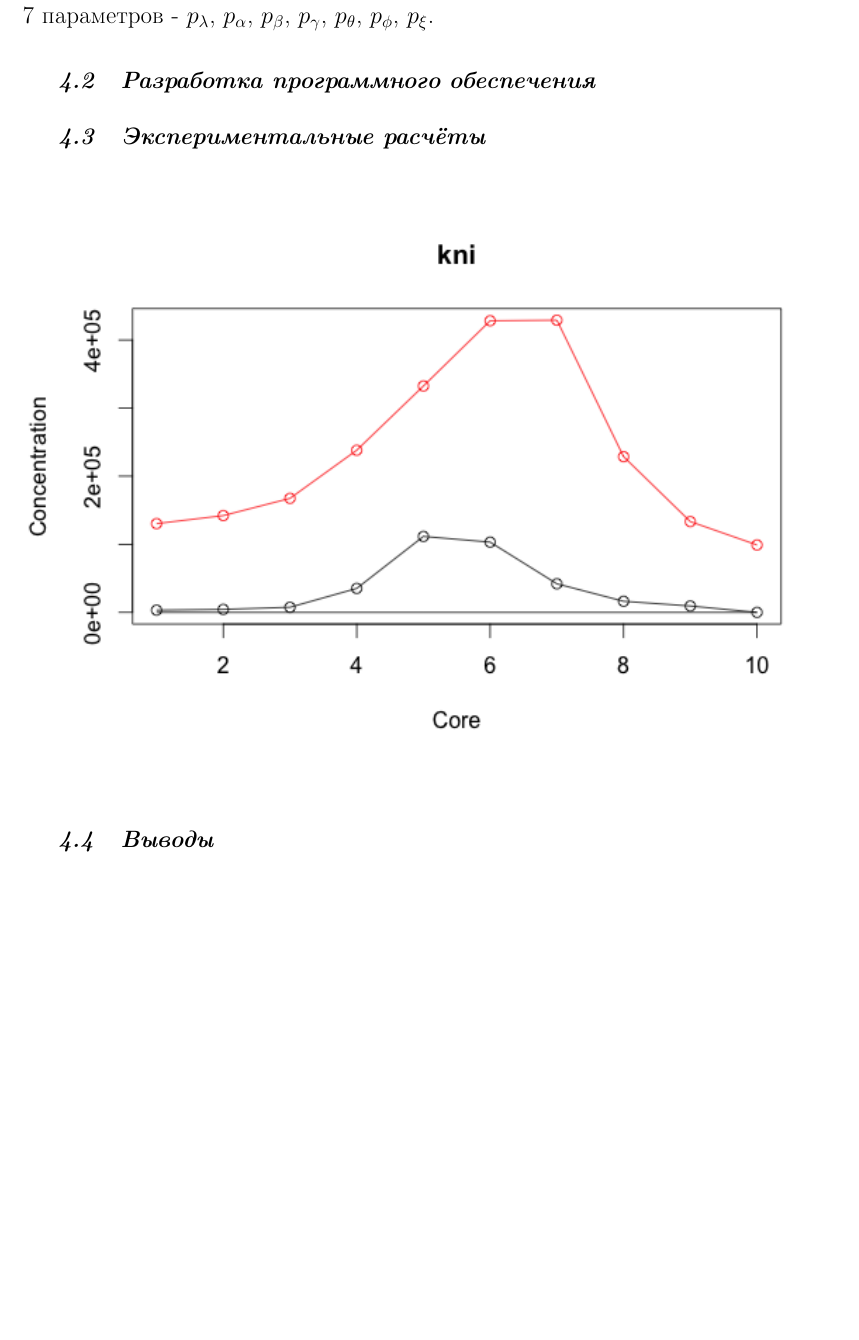
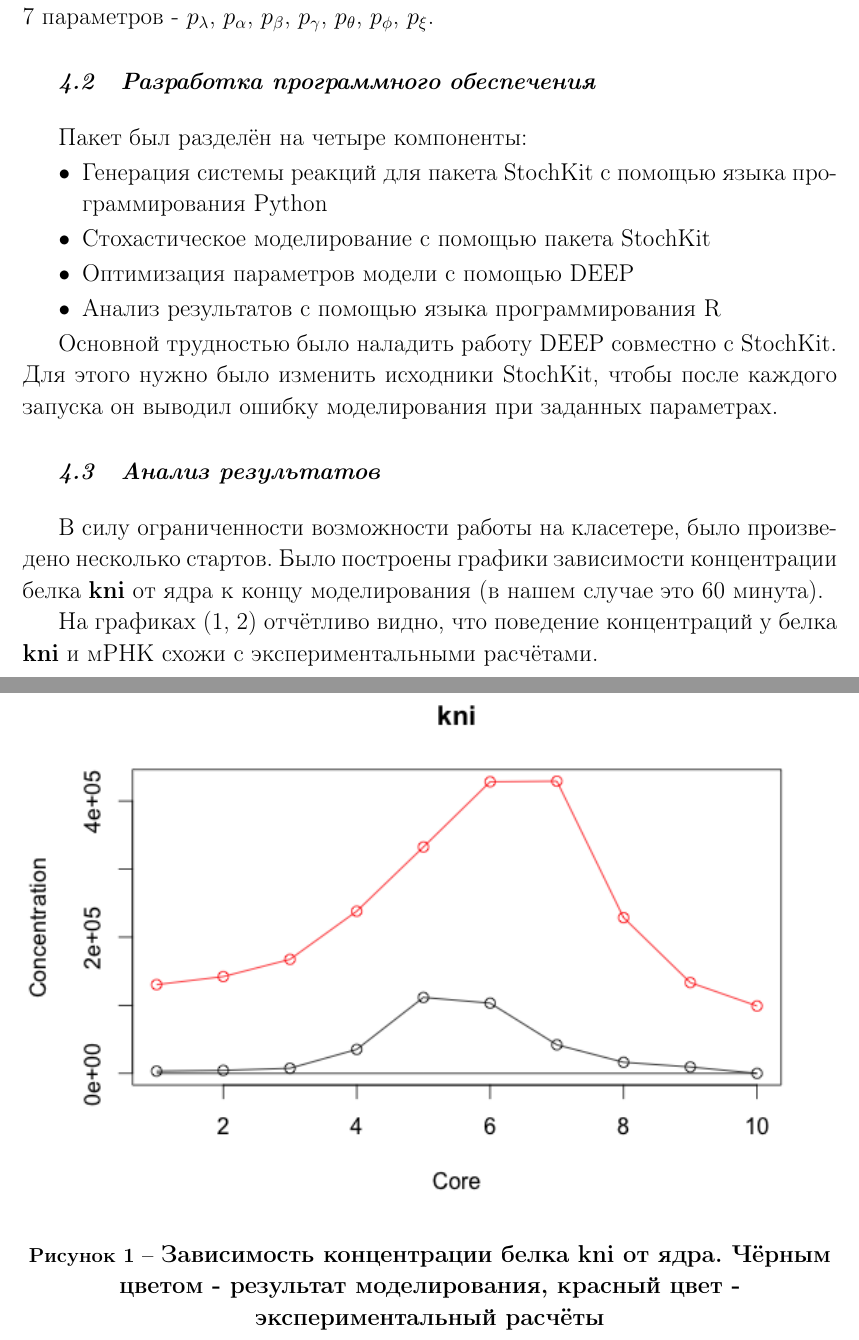
Before and after one commit to JDima/stoh_modeling, a LaTeX thesis (stoh_modeling.tex, which reads results.tex): part of page 12 of 15 before the commit and two parts of pages 12 and 13 of 16 after it, the two joined at a grey line, cut so that both start at the same text, the shorter picture padded with empty space. Compiled offline with pdfLaTeX.

Commit message:
finished results

```diff
--- a/results.tex
+++ b/results.tex
@@ -45,13 +45,29 @@ N_i   \xrightarrow{p_{\xi} \cdot max(N_i - N_{i-1}, 0)} & N_{i-1}
 
 
 \subsection{Разработка программного обеспечения}
+Пакет был разделён на четыре компоненты:
+\begin{itemize}
+  \item Генерация системы реакций для пакета StochKit с помощью языка программирования Python
+  \item Стохастическое моделирование с помощью пакета StochKit
+  \item Оптимизация параметров модели с помощью DEEP
+  \item Анализ результатов с помощью языка программирования R
+\end{itemize}
 
-\subsection{Экспериментальные расчёты}
+Основной трудностью было наладить работу DEEP совместно с StochKit. Для этого нужно было изменить исходники StoсhKit, чтобы после каждого запуска он выводил ошибку моделирования при заданных параметрах.
+
+\subsection{Анализ результатов}
+В силу ограниченности возможности работы на класетере, было произведено несколько стартов. Было построены графики зависимости
+концентрации белка \textbf{kni} от ядра к концу моделирования (в нашем случае это 60 минута).
 \begin{figure}[h]
  	\center{\includegraphics[width=1\linewidth]{kni}}
+  \caption{Зависимость концентрации белка kni от ядра. Чёрным цветом - результат моделирования, красный цвет - экспериментальный расчёты}
+  \label{fig:kni}
 \end{figure}
+
 \begin{figure}[h]
  	\center{\includegraphics[width=1\linewidth]{rna}}
+  \caption{Зависимость концентрации мРНК от ядра. Чёрным цветом - результат моделирования, красный цвет - экспериментальный расчёты}
+  \label{fig:rna}
 \end{figure}
 
-\subsection{Выводы}
+На графиках (\ref{fig:kni}, \ref{fig:rna}) отчётливо видно, что поведение концентраций у белка \textbf{kni} и мРНК схожи с экспериментальными расчётами.
```
Also changed, not shown: stoh_modeling.tex (+3 -1 lines), stoh_modeling.pdf.
